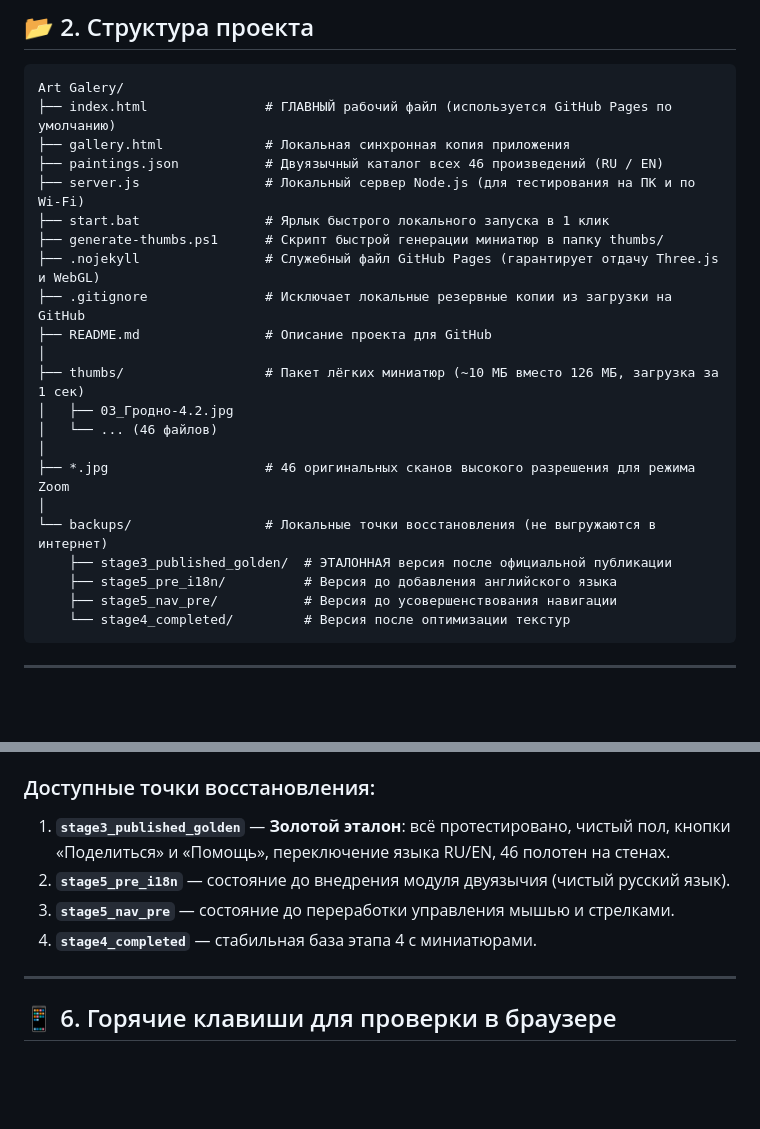
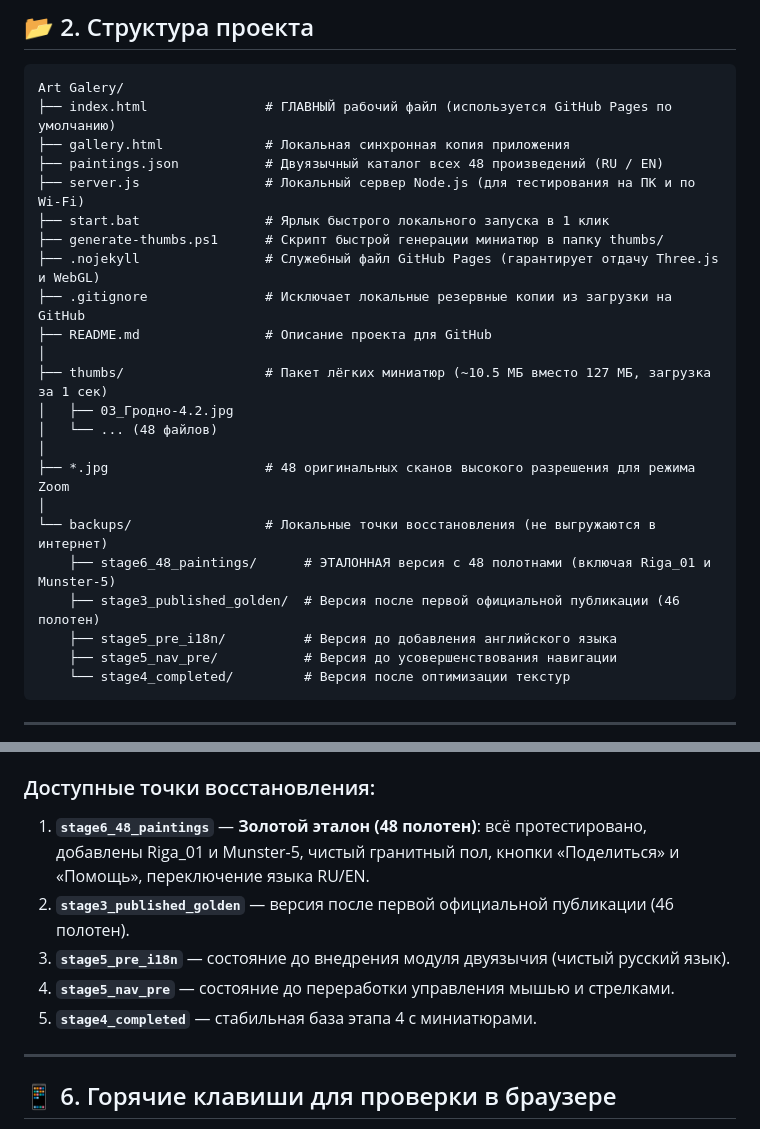
Before and after one commit to grodnofalvarek-sys/Art-Galery, a Markdown page: MAINTENANCE_GUIDE.md, 2 parts joined by grey strips. Drawn GitHub-style; blank space fills up the shorter version.

```diff
--- a/MAINTENANCE_GUIDE.md
+++ b/MAINTENANCE_GUIDE.md
@@ -23,7 +23,7 @@
 Art Galery/
 ├── index.html               # ГЛАВНЫЙ рабочий файл (используется GitHub Pages по умолчанию)
 ├── gallery.html             # Локальная синхронная копия приложения
-├── paintings.json           # Двуязычный каталог всех 46 произведений (RU / EN)
+├── paintings.json           # Двуязычный каталог всех 48 произведений (RU / EN)
 ├── server.js                # Локальный сервер Node.js (для тестирования на ПК и по Wi-Fi)
 ├── start.bat                # Ярлык быстрого локального запуска в 1 клик
 ├── generate-thumbs.ps1      # Скрипт быстрой генерации миниатюр в папку thumbs/
@@ -31,14 +31,15 @@ Art Galery/
 ├── .gitignore               # Исключает локальные резервные копии из загрузки на GitHub
 ├── README.md                # Описание проекта для GitHub
 │
-├── thumbs/                  # Пакет лёгких миниатюр (~10 МБ вместо 126 МБ, загрузка за 1 сек)
+├── thumbs/                  # Пакет лёгких миниатюр (~10.5 МБ вместо 127 МБ, загрузка за 1 сек)
 │   ├── 03_Гродно-4.2.jpg
-│   └── ... (46 файлов)
+│   └── ... (48 файлов)
 │
-├── *.jpg                    # 46 оригинальных сканов высокого разрешения для режима Zoom
+├── *.jpg                    # 48 оригинальных сканов высокого разрешения для режима Zoom
 │
 └── backups/                 # Локальные точки восстановления (не выгружаются в интернет)
-    ├── stage3_published_golden/  # ЭТАЛОННАЯ версия после официальной публикации
+    ├── stage6_48_paintings/      # ЭТАЛОННАЯ версия с 48 полотнами (включая Riga_01 и Munster-5)
+    ├── stage3_published_golden/  # Версия после первой официальной публикации (46 полотен)
     ├── stage5_pre_i18n/          # Версия до добавления английского языка
     ├── stage5_nav_pre/           # Версия до усовершенствования навигации
     └── stage4_completed/         # Версия после оптимизации текстур
@@ -97,10 +98,11 @@ Copy-Item -Path "backups\stage3_published_golden\*" -Destination "." -Force
 Эта команда восстановит эталонные версии `index.html`, `gallery.html`, `paintings.json` и `server.js`.
 
 ### Доступные точки восстановления:
-1. **`stage3_published_golden`** — **Золотой эталон**: всё протестировано, чистый пол, кнопки «Поделиться» и «Помощь», переключение языка RU/EN, 46 полотен на стенах.
-2. **`stage5_pre_i18n`** — состояние до внедрения модуля двуязычия (чистый русский язык).
-3. **`stage5_nav_pre`** — состояние до переработки управления мышью и стрелками.
-4. **`stage4_completed`** — стабильная база этапа 4 с миниатюрами.
+1. **`stage6_48_paintings`** — **Золотой эталон (48 полотен)**: всё протестировано, добавлены Riga_01 и Munster-5, чистый гранитный пол, кнопки «Поделиться» и «Помощь», переключение языка RU/EN.
+2. **`stage3_published_golden`** — версия после первой официальной публикации (46 полотен).
+3. **`stage5_pre_i18n`** — состояние до внедрения модуля двуязычия (чистый русский язык).
+4. **`stage5_nav_pre`** — состояние до переработки управления мышью и стрелками.
+5. **`stage4_completed`** — стабильная база этапа 4 с миниатюрами.
 
 ---
 
```
